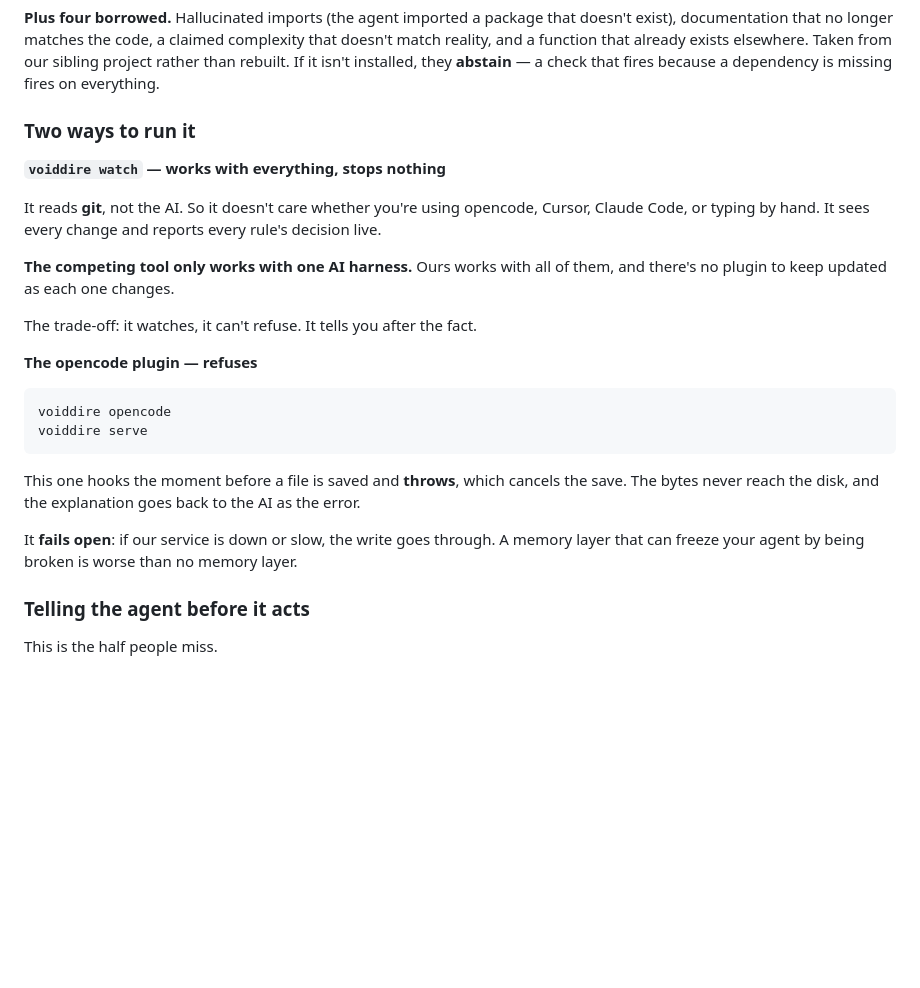
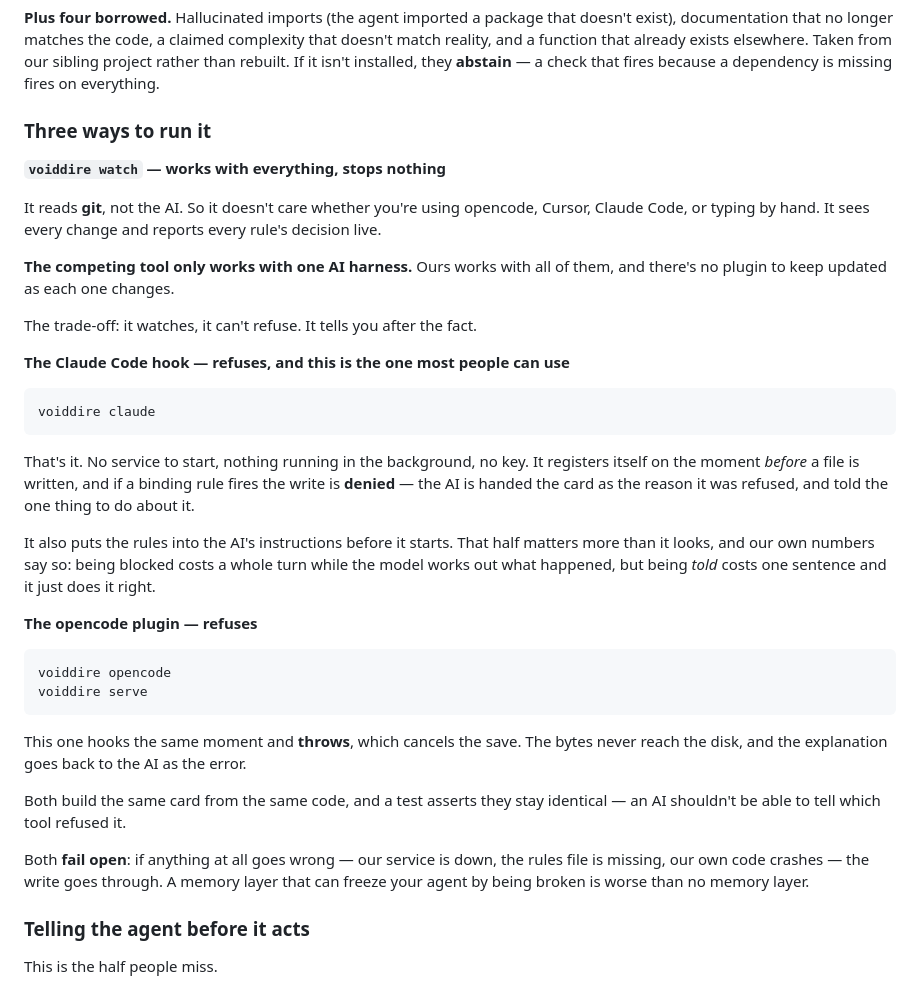
Before and after one commit to mounika-200622/VOIR-DIRE, a Markdown page: docs/SCRIPT.md, the part around the change. GitHub-like rendering; blank space fills up the shorter version.

````diff
--- a/docs/SCRIPT.md
+++ b/docs/SCRIPT.md
@@ -222,7 +222,7 @@ elsewhere. Taken from our sibling project rather than rebuilt. If it isn't
 installed, they **abstain** — a check that fires because a dependency is missing
 fires on everything.
 
-### Two ways to run it
+### Three ways to run it
 
 **`voiddire watch` — works with everything, stops nothing**
 
@@ -235,6 +235,22 @@ them, and there's no plugin to keep updated as each one changes.
 
 The trade-off: it watches, it can't refuse. It tells you after the fact.
 
+**The Claude Code hook — refuses, and this is the one most people can use**
+
+```bash
+voiddire claude
+```
+
+That's it. No service to start, nothing running in the background, no key. It
+registers itself on the moment *before* a file is written, and if a binding
+rule fires the write is **denied** — the AI is handed the card as the reason it
+was refused, and told the one thing to do about it.
+
+It also puts the rules into the AI's instructions before it starts. That half
+matters more than it looks, and our own numbers say so: being blocked costs a
+whole turn while the model works out what happened, but being *told* costs one
+sentence and it just does it right.
+
 **The opencode plugin — refuses**
 
 ```bash
@@ -242,13 +258,16 @@ voiddire opencode
 voiddire serve
 ```
 
-This one hooks the moment before a file is saved and **throws**, which cancels
-the save. The bytes never reach the disk, and the explanation goes back to the
-AI as the error.
+This one hooks the same moment and **throws**, which cancels the save. The
+bytes never reach the disk, and the explanation goes back to the AI as the
+error.
 
-It **fails open**: if our service is down or slow, the write goes through. A
-memory layer that can freeze your agent by being broken is worse than no memory
-layer.
+Both build the same card from the same code, and a test asserts they stay
+identical — an AI shouldn't be able to tell which tool refused it.
+
+Both **fail open**: if anything at all goes wrong — our service is down, the
+rules file is missing, our own code crashes — the write goes through. A memory
+layer that can freeze your agent by being broken is worse than no memory layer.
 
 ### Telling the agent before it acts
 
````
Also changed, not shown: CLAUDE.md (+6 -3 lines), docs/DEMO.md (+72 -2 lines).
